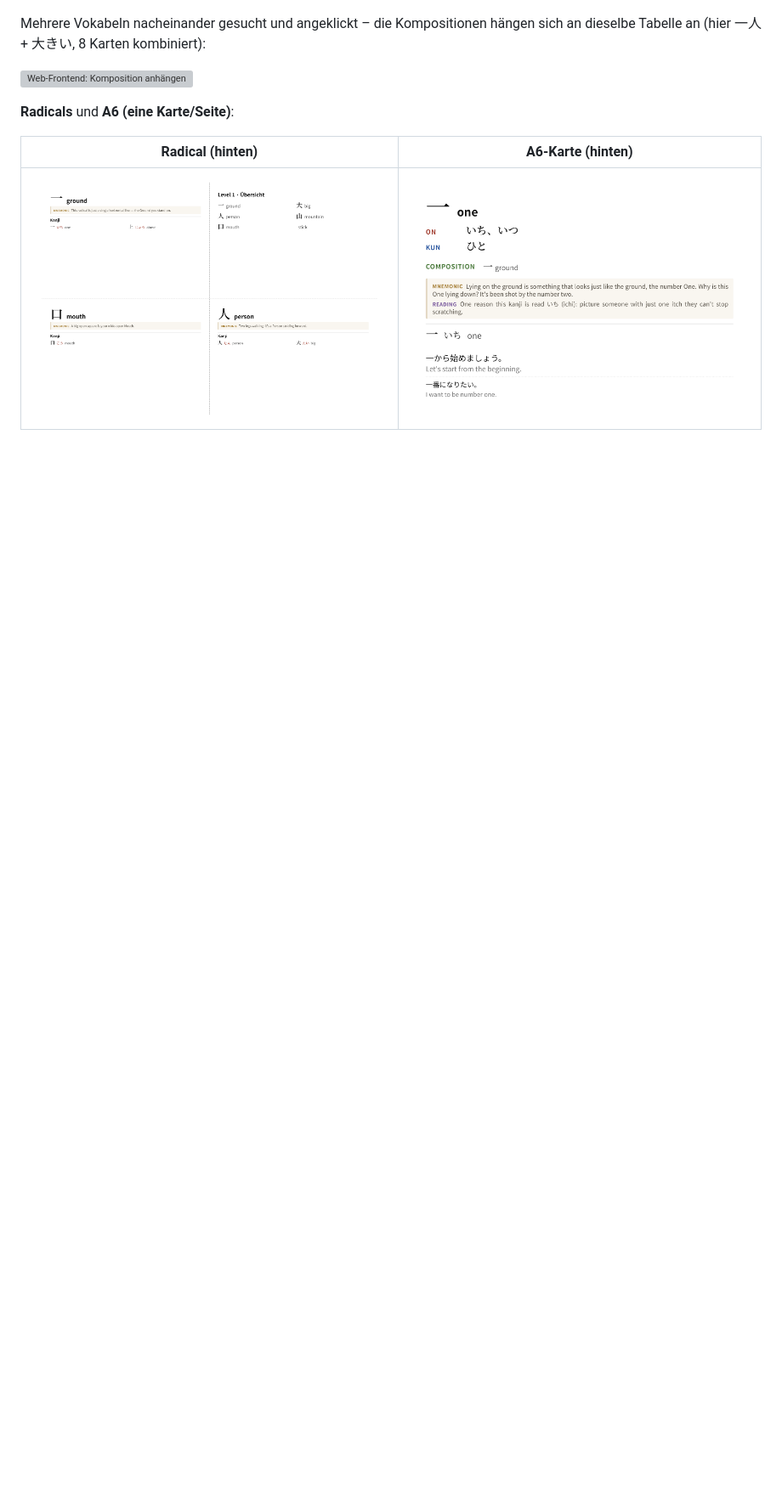
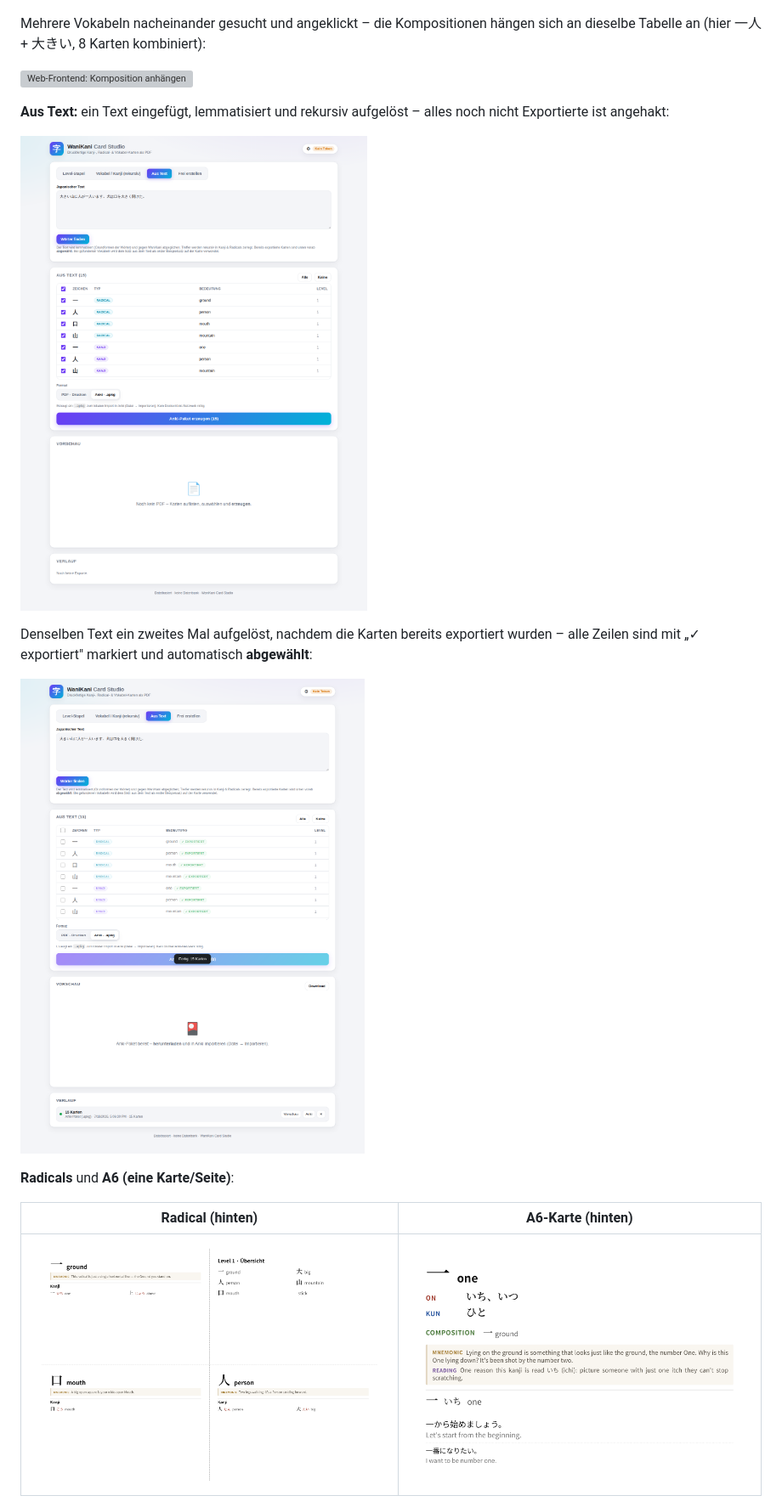
Before and after one commit to tobiasschwab/WaniKaniCards, a Markdown page: README.md, the part around one of its changes. Shown at 85% size. Rendered like a GitHub page; pictures changed too: previews/webui_text.png (added), previews/webui_text_exported.png (added); blank space fills up the shorter version; grey boxes are pictures that could not be loaded.

```diff
--- a/README.md
+++ b/README.md
@@ -113,6 +133,17 @@ Mehrere Vokabeln nacheinander gesucht und angeklickt – die Kompositionen häng
 sich an dieselbe Tabelle an (hier 一人 + 大きい, 8 Karten kombiniert):
 
 ![Web-Frontend: Komposition anhängen](previews/webui_compose_append.png)
+
+**Aus Text:** ein Text eingefügt, lemmatisiert und rekursiv aufgelöst – alles
+noch nicht Exportierte ist angehakt:
+
+![Web-Frontend: Aus Text](previews/webui_text.png)
+
+Denselben Text ein zweites Mal aufgelöst, nachdem die Karten bereits
+exportiert wurden – alle Zeilen sind mit „✓ exportiert" markiert und
+automatisch **abgewählt**:
+
+![Web-Frontend: Aus Text, bereits exportiert](previews/webui_text_exported.png)
 
 **Radicals** und **A6 (eine Karte/Seite)**:
 
```
Also changed, not shown: other parts of README.md (+36 -5 lines), 9 other files.
